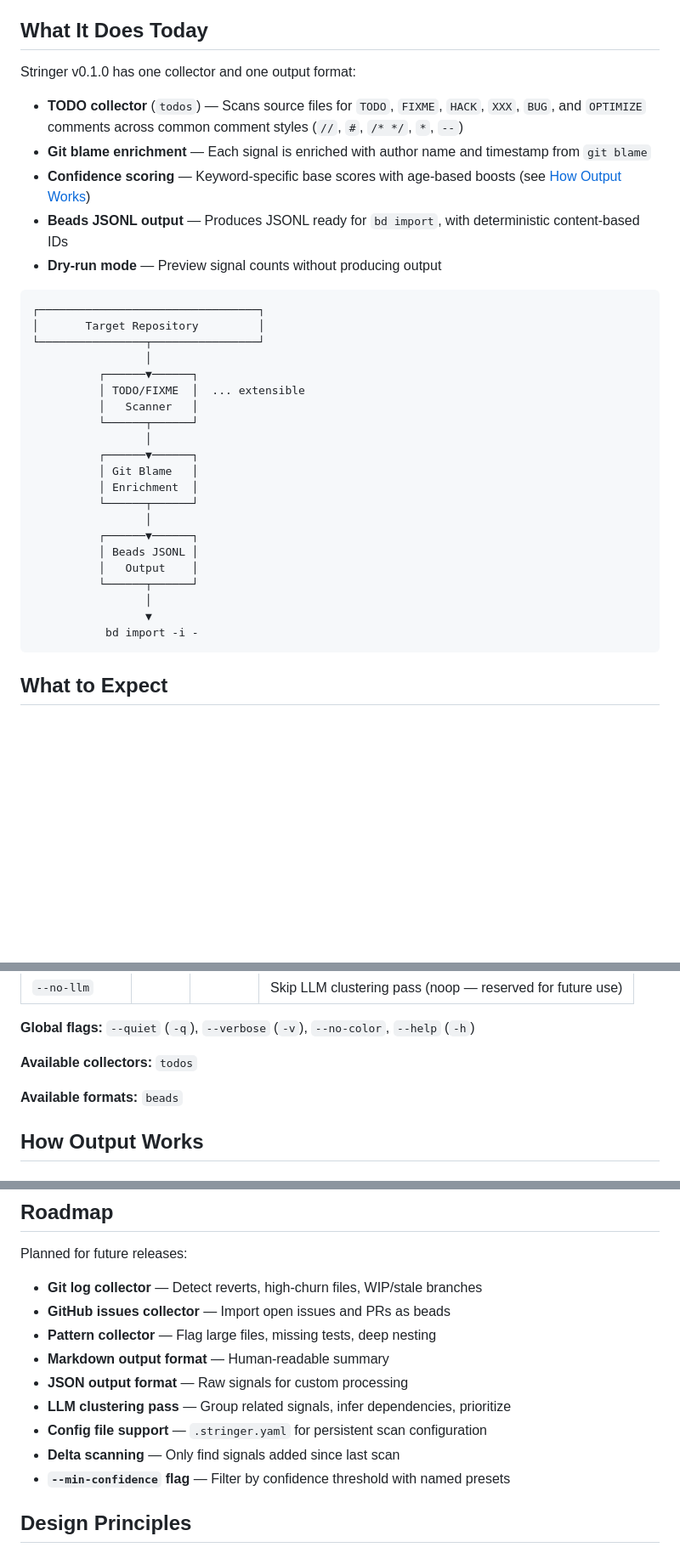
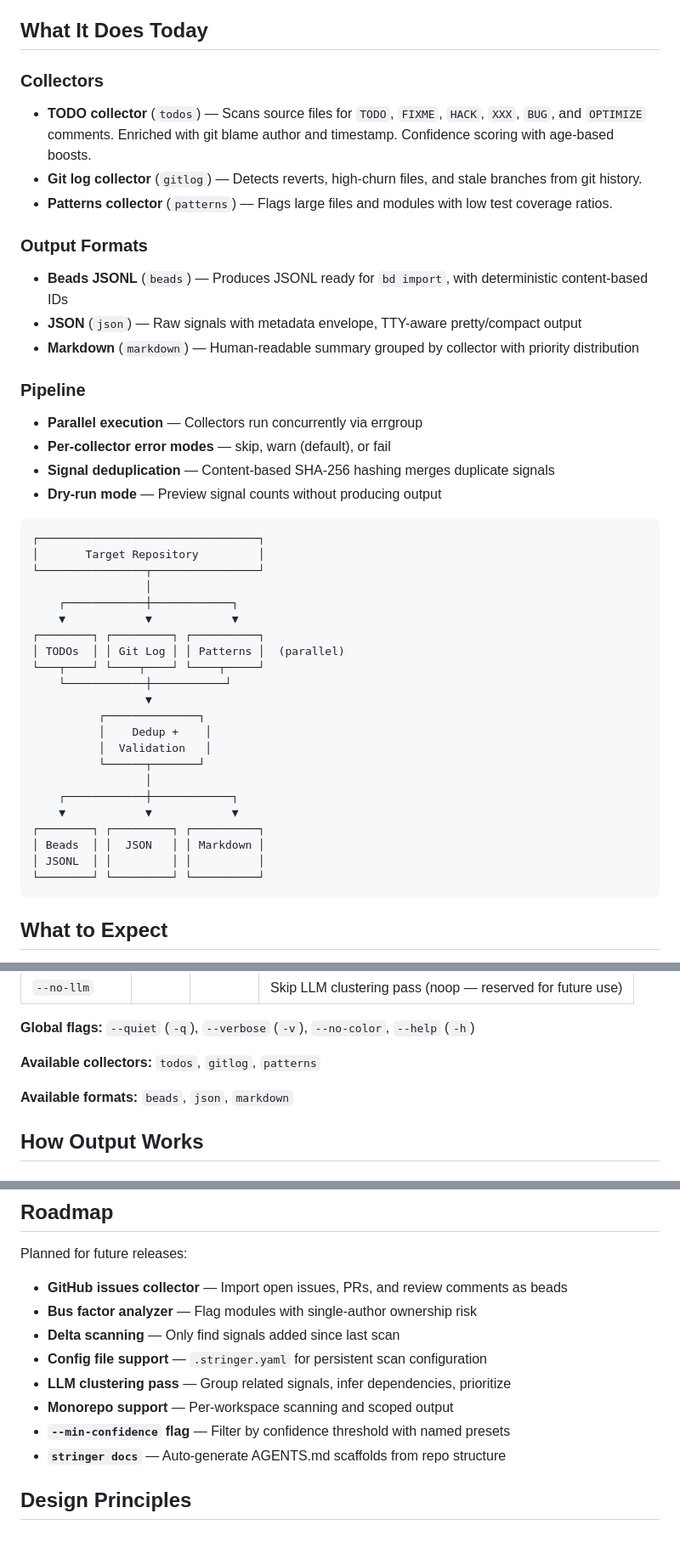
Before and after one commit to davetashner/stringer, a Markdown page: README.md, 3 parts joined by grey strips. Shown at 85% size. GitHub-like rendering; blank space fills up the shorter version.

````diff
--- a/README.md
+++ b/README.md
@@ -38,12 +38,23 @@ Stringer solves the cold-start problem. It mines signals already present in your
 
 ## What It Does Today
 
-Stringer v0.1.0 has one collector and one output format:
+### Collectors
 
-- **TODO collector** (`todos`) — Scans source files for `TODO`, `FIXME`, `HACK`, `XXX`, `BUG`, and `OPTIMIZE` comments across common comment styles (`//`, `#`, `/* */`, `*`, `--`)
-- **Git blame enrichment** — Each signal is enriched with author name and timestamp from `git blame`
-- **Confidence scoring** — Keyword-specific base scores with age-based boosts (see [How Output Works](#how-output-works))
-- **Beads JSONL output** — Produces JSONL ready for `bd import`, with deterministic content-based IDs
+- **TODO collector** (`todos`) — Scans source files for `TODO`, `FIXME`, `HACK`, `XXX`, `BUG`, and `OPTIMIZE` comments. Enriched with git blame author and timestamp. Confidence scoring with age-based boosts.
+- **Git log collector** (`gitlog`) — Detects reverts, high-churn files, and stale branches from git history.
+- **Patterns collector** (`patterns`) — Flags large files and modules with low test coverage ratios.
+
+### Output Formats
+
+- **Beads JSONL** (`beads`) — Produces JSONL ready for `bd import`, with deterministic content-based IDs
+- **JSON** (`json`) — Raw signals with metadata envelope, TTY-aware pretty/compact output
+- **Markdown** (`markdown`) — Human-readable summary grouped by collector with priority distribution
+
+### Pipeline
+
+- **Parallel execution** — Collectors run concurrently via errgroup
+- **Per-collector error modes** — skip, warn (default), or fail
+- **Signal deduplication** — Content-based SHA-256 hashing merges duplicate signals
 - **Dry-run mode** — Preview signal counts without producing output
 
 ```
@@ -51,23 +62,24 @@ Stringer v0.1.0 has one collector and one output format:
 │       Target Repository         │
 └────────────────┬────────────────┘
                  │
-          ┌──────▼──────┐
-          │ TODO/FIXME  │  ... extensible
-          │   Scanner   │
-          └──────┬──────┘
+    ┌────────────┼────────────┐
+    ▼            ▼            ▼
+┌────────┐ ┌─────────┐ ┌──────────┐
+│ TODOs  │ │ Git Log │ │ Patterns │  (parallel)
+└───┬────┘ └────┬────┘ └────┬─────┘
+    └────────────┼───────────┘
+                 ▼
+          ┌──────────────┐
+          │    Dedup +    │
+          │  Validation   │
+          └──────┬───────┘
                  │
-          ┌──────▼──────┐
-          │ Git Blame   │
-          │ Enrichment  │
-          └──────┬──────┘
-                 │
-          ┌──────▼──────┐
-          │ Beads JSONL │
-          │   Output    │
-          └──────┬──────┘
-                 │
-                 ▼
-           bd import -i -
+    ┌────────────┼────────────┐
+    ▼            ▼            ▼
+┌────────┐ ┌─────────┐ ┌──────────┐
+│ Beads  │ │  JSON   │ │ Markdown │
+│ JSONL  │ │         │ │          │
+└────────┘ └─────────┘ └──────────┘
 ```
 
 ## What to Expect
@@ -155,9 +167,9 @@ stringer scan [path] [flags]
 
 **Global flags:** `--quiet` (`-q`), `--verbose` (`-v`), `--no-color`, `--help` (`-h`)
 
-**Available collectors:** `todos`
+**Available collectors:** `todos`, `gitlog`, `patterns`
 
-**Available formats:** `beads`
+**Available formats:** `beads`, `json`, `markdown`
 
 ## How Output Works
 
@@ -239,15 +250,14 @@ The `type` field is derived from keyword: `bug`/`fixme` -> `bug`, `todo` -> `tas
 
 Planned for future releases:
 
-- **Git log collector** — Detect reverts, high-churn files, WIP/stale branches
-- **GitHub issues collector** — Import open issues and PRs as beads
-- **Pattern collector** — Flag large files, missing tests, deep nesting
-- **Markdown output format** — Human-readable summary
-- **JSON output format** — Raw signals for custom processing
+- **GitHub issues collector** — Import open issues, PRs, and review comments as beads
+- **Bus factor analyzer** — Flag modules with single-author ownership risk
+- **Delta scanning** — Only find signals added since last scan
+- **Config file support** — `.stringer.yaml` for persistent scan configuration
 - **LLM clustering pass** — Group related signals, infer dependencies, prioritize
-- **Config file support** — `.stringer.yaml` for persistent scan configuration
-- **Delta scanning** — Only find signals added since last scan
+- **Monorepo support** — Per-workspace scanning and scoped output
 - **`--min-confidence` flag** — Filter by confidence threshold with named presets
+- **`stringer docs`** — Auto-generate AGENTS.md scaffolds from repo structure
 
 ## Design Principles
 
````
Also changed, not shown: other parts of README.md (+1 -2 lines), AGENTS.md (+27 -8 lines), docs/release-strategy.md (added, +91 -0 lines).
